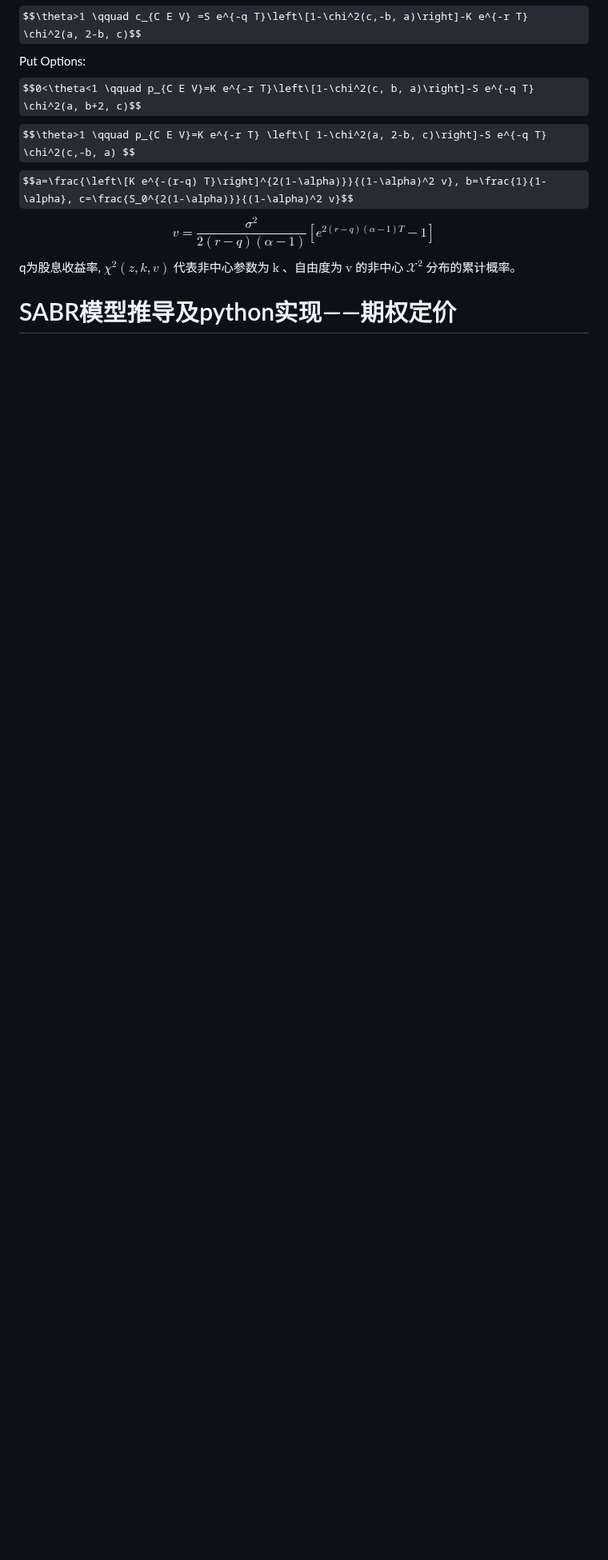
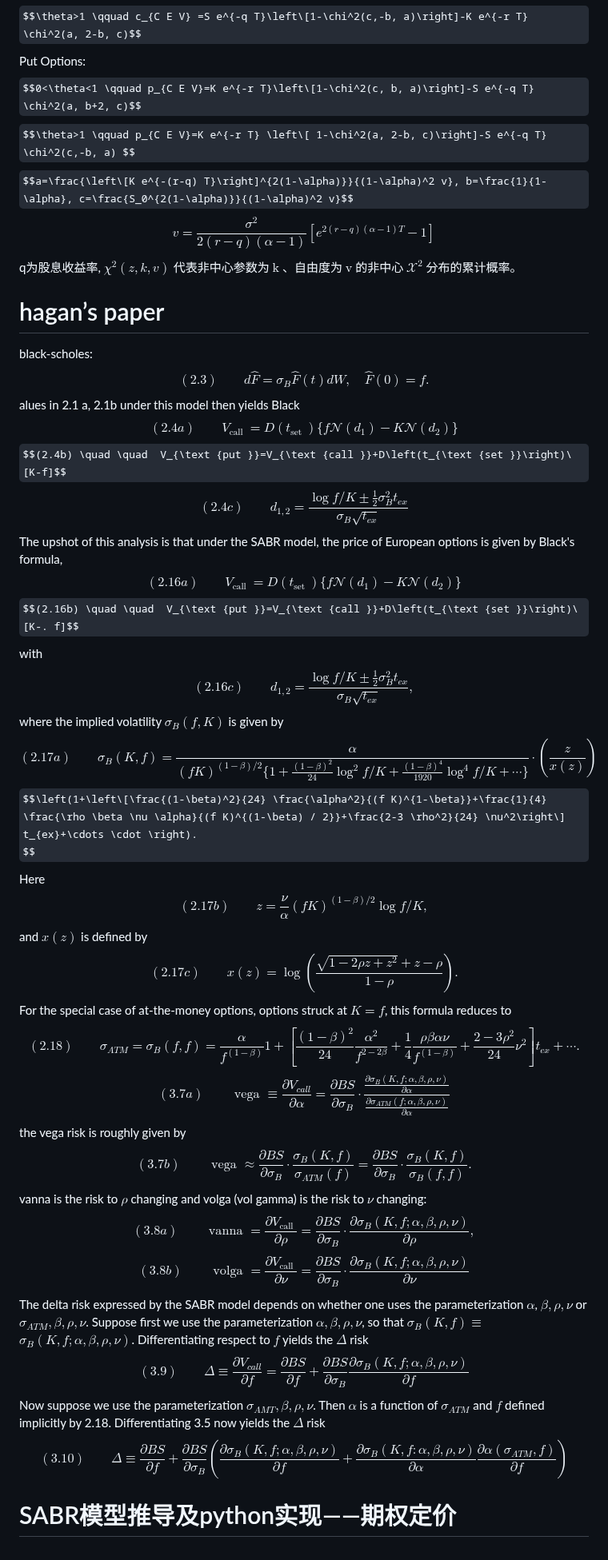
Before and after one commit to alvinonmars/Quantitative-internship, a Markdown page: 毕业设计/期权定价模型的发展.md, the part around the change. Shown at 80% size. GitHub-like rendering; some formulas as TeX source; blank space fills up the shorter version.

```diff
--- a/毕业设计/期权定价模型的发展.md
+++ b/毕业设计/期权定价模型的发展.md
@@ -244,4 +244,36 @@ $$a=\frac{\left\[K e^{-(r-q) T}\right]^{2(1-\alpha)}}{(1-\alpha)^2 v}, b=\frac{1
 $$v=\frac{\sigma^2}{2(r-q)(\alpha-1)}\left[e^{2(r-q)(\alpha-1) T}-1\right]$$
 q为股息收益率, $\chi^2(z, k, v)$  代表非中心参数为 $\mathrm{k}$ 、自由度为 $\mathrm{v}$ 的非中心 $\mathcal{X}^2$ 分布的累计概率。
 
+# hagan’s paper
+black-scholes:
+$$(2.3) \quad \quad d \hat{F}=\sigma_B \hat{F}(t) d W, \quad \hat{F}(0)=f .$$
+alues in 2.1 a, 2.1b under this model then yields Black
+$$(2.4a) \quad \quad  V_{\text {call }}=D\left(t_{\text {set }}\right)\{f \mathcal{N}\left(d_1\right)-K \mathcal{N}\left(d_2\right)\}$$
+$$(2.4b) \quad \quad  V_{\text {put }}=V_{\text {call }}+D\left(t_{\text {set }}\right)\[K-f]$$
+$$(2.4c) \quad \quad  d_{1,2}=\frac{\log f / K \pm \frac{1}{2} \sigma_B^2 t_{e x}}{\sigma_B \sqrt{t_{e x}}}$$
+The upshot of this analysis is that under the SABR model, the price of European options is given by Black's formula,
+$$(2.16a) \quad \quad  V_{\text {call }}=D\left(t_{\text {set }}\right)\{f \mathcal{N}\left(d_1\right)-K \mathcal{N}\left(d_2\right)\}$$
+$$(2.16b) \quad \quad  V_{\text {put }}=V_{\text {call }}+D\left(t_{\text {set }}\right)\[K-. f]$$
+with
+$$(2.16c) \quad \quad  d_{1,2}=\frac{\log f / K \pm \frac{1}{2} \sigma_B^2 t_{e x}}{\sigma_B \sqrt{t_{e x}}},$$
+where the implied volatility $\sigma_B(f, K)$ is given by
+$$(2.17a) \quad \quad  \sigma_B(K, f)=\frac{\alpha}{(f K)^{(1-\beta) / 2}\{1+\frac{(1-\beta)^2}{24} \log ^2 f / K+\frac{(1-\beta)^4}{1920} \log ^4 f / K+\cdots\}} \cdot\left(\frac{z}{x(z)}\right)$$
+$$\left(1+\left\[\frac{(1-\beta)^2}{24} \frac{\alpha^2}{(f K)^{1-\beta}}+\frac{1}{4} \frac{\rho \beta \nu \alpha}{(f K)^{(1-\beta) / 2}}+\frac{2-3 \rho^2}{24} \nu^2\right\] t_{ex}+\cdots \cdot \right).
+$$
+Here
+$$(2.17b) \quad \quad  z=\frac{\nu}{\alpha}(f K)^{(1-\beta) / 2} \log f / K,$$
+and $x(z)$ is defined by
+$$(2.17c) \quad \quad  x(z)=\log (\frac{\sqrt{1-2 \rho z+z^2}+z-\rho}{1-\rho}) .$$
+For the special case of at-the-money options, options struck at $K=f$, this formula reduces to
+$$(2.18) \quad \quad  \sigma_{A T M}=\sigma_B(f, f)=\frac{\alpha}{f^{(1-\beta)}}{1+\left[\frac{(1-\beta)^2}{24} \frac{\alpha^2}{f^{2-2 \beta}}+\frac{1}{4} \frac{\rho \beta \alpha \nu}{f^{(1-\beta)}}+\frac{2-3 \rho^2}{24} \nu^2\right] t_{e x}+\cdots}.$$
+$$(3.7a) \quad \quad  \text { vega } \equiv \frac{\partial V_{c a l l}}{\partial \alpha}=\frac{\partial B S}{\partial \sigma_B} \cdot \frac{\frac{\partial \sigma_B(K, f ; \alpha, \beta, \rho, \nu)}{\partial \alpha}}{\frac{\partial \sigma_{A T M}(f ; \alpha, \beta, \rho, \nu)}{\partial \alpha}}$$
+the vega risk is roughly given by
+$$(3.7b) \quad \quad  \text { vega } \approx \frac{\partial B S}{\partial \sigma_B} \cdot \frac{\sigma_B(K, f)}{\sigma_{A T M}(f)}=\frac{\partial B S}{\partial \sigma_B} \cdot \frac{\sigma_B(K, f)}{\sigma_B(f, f)} .$$
+ vanna is the risk to $\rho$ changing and volga (vol gamma) is the risk to $\nu$ changing:
+$$(3.8a) \quad \quad  \text { vanna }=\frac{\partial V_{\text {call }}}{\partial \rho}=\frac{\partial B S}{\partial \sigma_B} \cdot \frac{\partial \sigma_B(K, f ; \alpha, \beta, \rho, \nu)}{\partial \rho},$$
+$$(3.8b) \quad \quad  \text { volga }=\frac{\partial V_{\text {call }}}{\partial \nu}=\frac{\partial B S}{\partial \sigma_B} \cdot \frac{\partial \sigma_B(K, f ; \alpha, \beta, \rho, \nu)}{\partial \nu}$$
+The delta risk expressed by the SABR model depends on whether one uses the parameterization $\alpha$, $\beta, \rho, \nu$ or $\sigma_{A T M}, \beta, \rho, \nu$. Suppose first we use the parameterization $\alpha, \beta, \rho, \nu$, so that $\sigma_B(K, f) \equiv$ $\sigma_B(K, f ; \alpha, \beta, \rho, \nu)$. Differentiating respect to $f$ yields the $\Delta$ risk
+$$(3.9) \quad \quad  \Delta \equiv \frac{\partial V_{c a l l}}{\partial f}=\frac{\partial B S}{\partial f}+\frac{\partial B S}{\partial \sigma_B} \frac{\partial \sigma_B(K, f ; \alpha, \beta, \rho, \nu)}{\partial f}$$
+Now suppose we use the parameterization $\sigma_{A M T}, \beta, \rho, \nu$. Then $\alpha$ is a function of $\sigma_{A T M}$ and $f$ defined implicitly by 2.18. Differentiating 3.5 now yields the $\Delta$ risk
+$$(3.10) \quad \quad  \Delta \equiv \frac{\partial B S}{\partial f}+\frac{\partial B S}{\partial \sigma_B}\left(\frac{\partial \sigma_B(K, f ; \alpha, \beta, \rho, \nu)}{\partial f}+\frac{\partial \sigma_B(K, f: \alpha, \beta, \rho, \nu)}{\partial \alpha} \frac{\partial \alpha\left(\sigma_{A T M}, f\right)}{\partial f}\right)$$
 # SABR模型推导及python实现——期权定价
```
